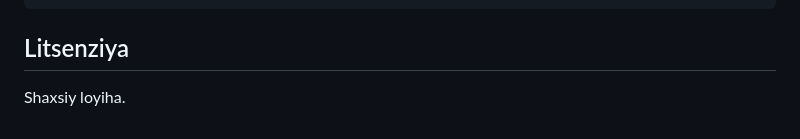
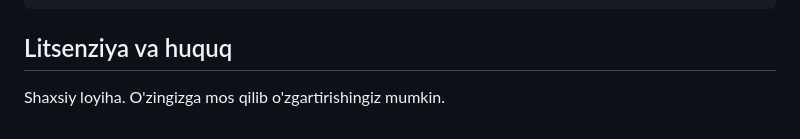
Before and after one commit to idywahhid/veb-blog, a Markdown page: README.md, the part around one of its changes. GitHub-like rendering.

````diff
--- a/README.md
+++ b/README.md
@@ -121,6 +123,6 @@ Barcha o'zgaruvchilar `.env.example` faylida namuna bilan ko'rsatilgan.
 └── requirements.txt        # Python kutubxonalari
 ```
 
-## Litsenziya
+## Litsenziya va huquq
 
-Shaxsiy loyiha.
+Shaxsiy loyiha. O'zingizga mos qilib o'zgartirishingiz mumkin.
````
Also changed, not shown: other parts of README.md (+2 -0 lines), README.en.md (added, +128 -0 lines), README.ru.md (added, +128 -0 lines).
